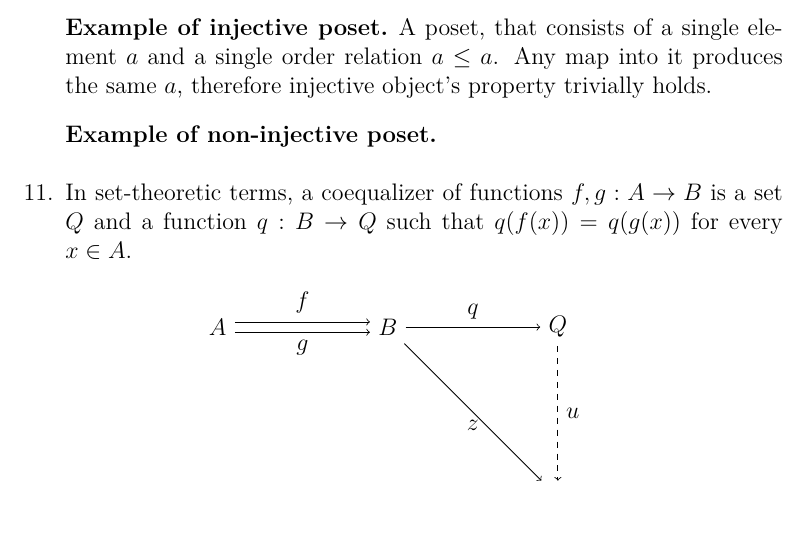
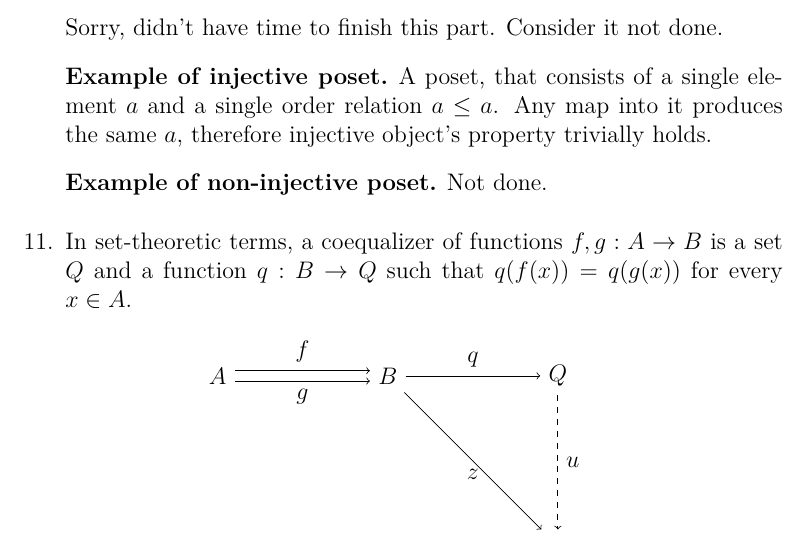
Before and after one commit to vlopezj/cat13, a LaTeX document (chap03/evgeny.tex): part of page 2 of 2, cut at the place of the change. Compiled offline with XeLaTeX.

Commit message:
Comment on 3.8

```diff
--- a/chap03/evgeny.tex
+++ b/chap03/evgeny.tex
@@ -57,6 +57,8 @@
       \end{figure}
     \end{injective}
 
+    Sorry, didn't have time to finish this part. Consider it not done.
+
     \newtheorem*{injective-poset}{Example of injective poset}
     \begin{injective-poset}
       A poset, that consists of a single element $a$ and a single order relation $a \leq a $. Any map into it produces the same $a$, therefore injective object's property trivially holds.
@@ -64,7 +66,7 @@
 
     \newtheorem*{noninjective-poset}{Example of non-injective poset}
     \begin{noninjective-poset}
-
+      Not done.
     \end{noninjective-poset}
 
   \item[11.]
```
